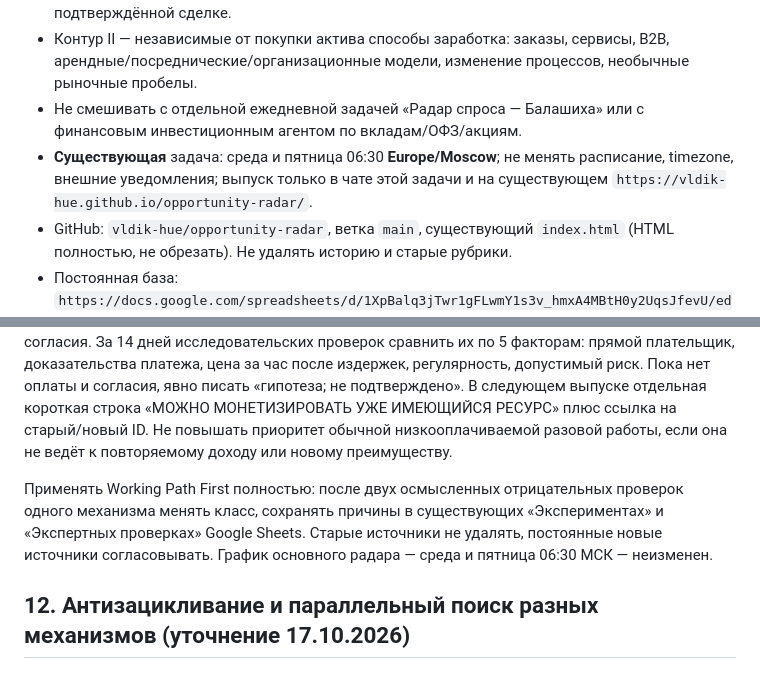
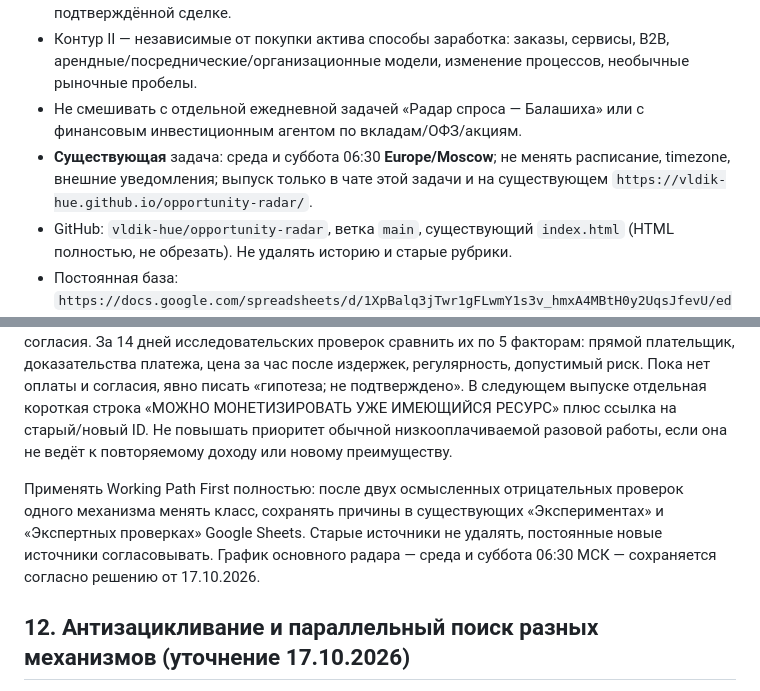
Before and after one commit to vldik-hue/opportunity-radar, a Markdown page: docs/operational-manual-v2-1.md, 2 parts joined by grey strips. Drawn GitHub-style.

Commit message:
radar: align manual schedule references with live Wed/Sat task

```diff
--- a/docs/operational-manual-v2-1.md
+++ b/docs/operational-manual-v2-1.md
@@ -9,7 +9,7 @@
 - Контур I — недооценённые существующие активы: **А** покупка/приобретение прав, **Б** договорное управление, **В** совместная монетизация с согласия владельца. Выводить сравнительную экономику всех применимых форм; «владелец может согласиться» не равняется подтверждённой сделке.
 - Контур II — независимые от покупки актива способы заработка: заказы, сервисы, B2B, арендные/посреднические/организационные модели, изменение процессов, необычные рыночные пробелы.
 - Не смешивать с отдельной ежедневной задачей «Радар спроса — Балашиха» или с финансовым инвестиционным агентом по вкладам/ОФЗ/акциям.
-- **Существующая** задача: среда и пятница 06:30 **Europe/Moscow**; не менять расписание, timezone, внешние уведомления; выпуск только в чате этой задачи и на существующем `https://vldik-hue.github.io/opportunity-radar/`.
+- **Существующая** задача: среда и суббота 06:30 **Europe/Moscow**; не менять расписание, timezone, внешние уведомления; выпуск только в чате этой задачи и на существующем `https://vldik-hue.github.io/opportunity-radar/`.
 - GitHub: `vldik-hue/opportunity-radar`, ветка `main`, существующий `index.html` (HTML полностью, не обрезать). Не удалять историю и старые рубрики.
 - Постоянная база: `https://docs.google.com/spreadsheets/d/1XpBalq3jTwr1gFLwmY1s3v_hmxA4MBtH0y2UqsJfevU/edit` (семь листов). Чтение **до** поиска, запись и **повторное чтение** после. При недоступной базе не говорить об успешном сохранении.
 - Никаких самостоятельных расходов, сделок, откликов, коммуникаций с продавцами и клиентами, регистраций, рекламы, покупки данных, публикации конфиденциальных сведений без явного разрешения пользователя.
@@ -178,7 +178,7 @@
 
 Первый прототип: на ОДНОЙ несекретной бытовой/инженерной задаче подготовить за <=2 часа образец результата «задача → источники → таблица/схема/спецификация → проверка экспертом», измерить реальное личное время. Отдельный портфель: (1) техническая микрослужба, (2) регулярное сопровождение техкаталога и объявлений, (3) организация исполнения людьми с согласия. За 14 дней исследовательских проверок сравнить их по 5 факторам: прямой плательщик, доказательства платежа, цена за час после издержек, регулярность, допустимый риск. Пока нет оплаты и согласия, явно писать «гипотеза; не подтверждено». В следующем выпуске отдельная короткая строка «МОЖНО МОНЕТИЗИРОВАТЬ УЖЕ ИМЕЮЩИЙСЯ РЕСУРС» плюс ссылка на старый/новый ID. Не повышать приоритет обычной низкооплачиваемой разовой работы, если она не ведёт к повторяемому доходу или новому преимуществу.
 
-Применять Working Path First полностью: после двух осмысленных отрицательных проверок одного механизма менять класс, сохранять причины в существующих «Экспериментах» и «Экспертных проверках» Google Sheets. Старые источники не удалять, постоянные новые источники согласовывать. График основного радара — среда и пятница 06:30 МСК — неизменен.
+Применять Working Path First полностью: после двух осмысленных отрицательных проверок одного механизма менять класс, сохранять причины в существующих «Экспериментах» и «Экспертных проверках» Google Sheets. Старые источники не удалять, постоянные новые источники согласовывать. График основного радара — среда и суббота 06:30 МСК — сохраняется согласно решению от 17.10.2026.
 
 ## 12. Антизацикливание и параллельный поиск разных механизмов (уточнение 17.10.2026)
 
```
